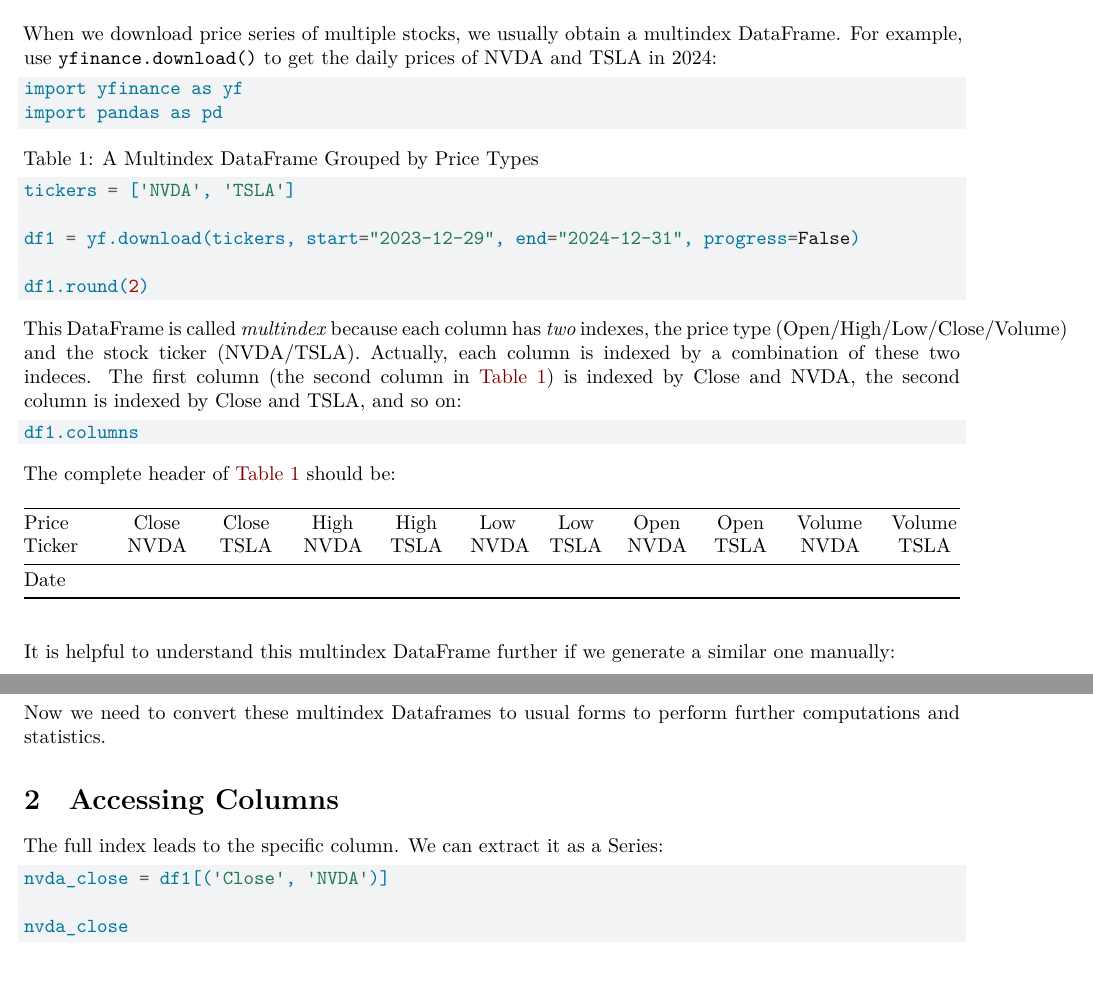
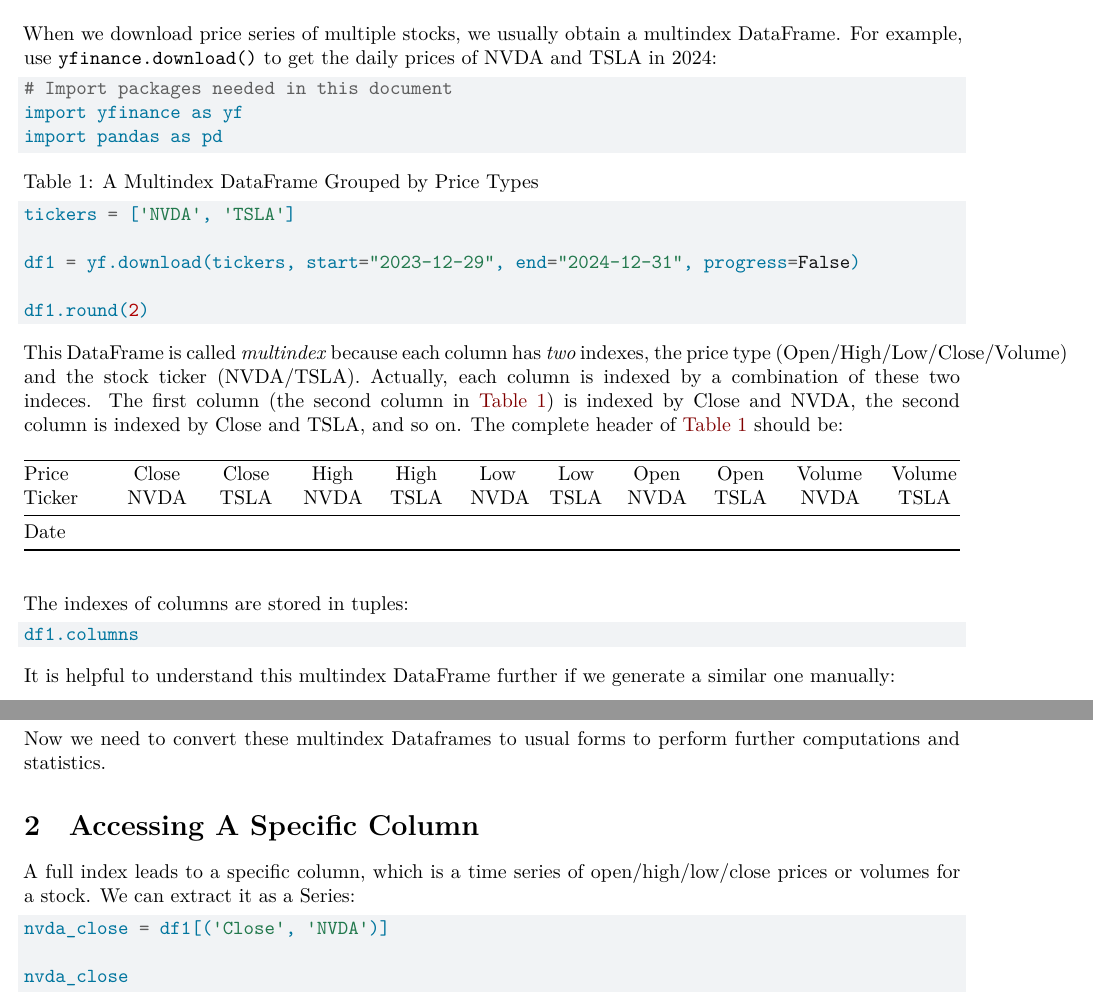
Before and after one commit to SteveXFLiu/nquant, a Quarto document (data/Multindex.qmd): two parts of pages 1 and 2 of 2, joined at a grey line, cut so that both start at the same text. Rendered offline with R 4.5, knitr and Pandoc in place of Quarto, then LaTeX, with nearby package versions; the code chunks are not run, so their results and figures are left out.

Commit message:
Introduction section modified

````diff
--- a/data/Multindex.qmd
+++ b/data/Multindex.qmd
@@ -39,6 +39,7 @@ include-in-header:
 When we download price series of multiple stocks, we usually obtain a multindex DataFrame. For example, use `yfinance.download()` to get the daily prices of NVDA and TSLA in 2024:
 
 ```{python}
+# Import packages needed in this document
 import yfinance as yf
 import pandas as pd
 ```
@@ -55,15 +56,17 @@ df1 = yf.download(tickers, start="2023-12-29", end="2024-12-31", progress=False)
 df1.round(2)
 ```
 
-This DataFrame is called *multindex* because each column has *two* indexes, the price type (Open/High/Low/Close/Volume) and the stock ticker (NVDA/TSLA). Actually, each column is indexed by a combination of these two indeces. The first column (the second column in @tbl-multindx-by-column) is indexed by Close and NVDA, the second column is indexed by Close and TSLA, and so on:
-```{python}
-df1.columns
-```
-The complete header of @tbl-multindx-by-column should be:
+This DataFrame is called *multindex* because each column has *two* indexes, the price type (Open/High/Low/Close/Volume) and the stock ticker (NVDA/TSLA). Actually, each column is indexed by a combination of these two indeces. The first column (the second column in @tbl-multindx-by-column) is indexed by Close and NVDA, the second column is indexed by Close and TSLA, and so on. The complete header of @tbl-multindx-by-column should be:
 
 | Price Ticker | Close NVDA | Close TSLA | High NVDA | High TSLA | Low NVDA | Low TSLA | Open NVDA | Open TSLA | Volume NVDA | Volume TSLA |
 |--------------|:----------:|:----------:|:---------:|:---------:|:--------:|:--------:|:---------:|:---------:|:-----------:|:-----------:|
 | Date         |            |            |           |           |          |          |           |           |             |             |
+
+The indexes of columns are stored in tuples:
+
+```{python}
+df1.columns
+```
 
 It is helpful to understand this multindex DataFrame further if we generate a similar one manually:
 
@@ -110,8 +113,8 @@ df2.columns
 
 Now we need to convert these multindex Dataframes to usual forms to perform further computations and statistics.
 
-# Accessing Columns
-The full index leads to the specific column. We can extract it as a Series:
+# Accessing A Specific Column
+A full index leads to a specific column, which is a time series of open/high/low/close prices or volumes for a stock. We can extract it as a Series:
 
 ```{python}
 nvda_close = df1[('Close', 'NVDA')]
````
